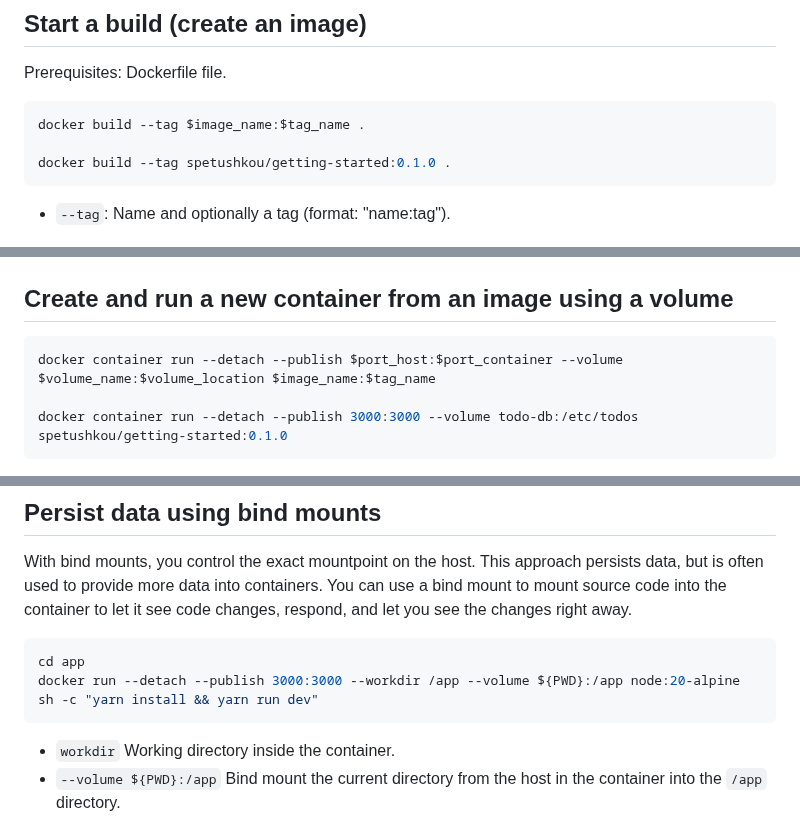
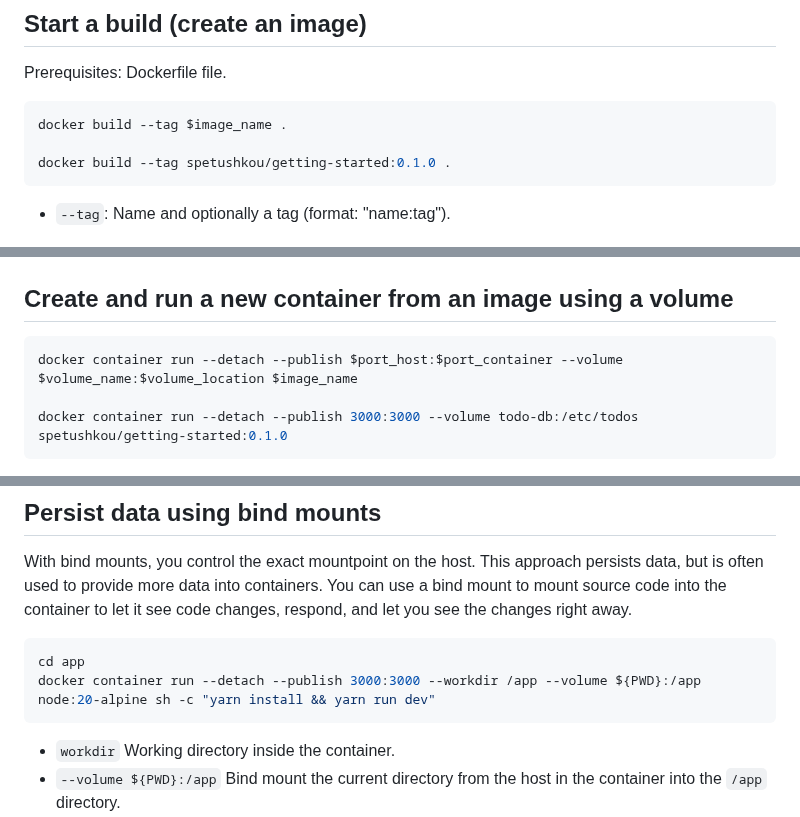
Before and after one commit to raven-devs/docker, a Markdown page: doc/docker.md, 3 parts joined by grey strips. Drawn GitHub-style.

````diff
--- a/doc/docker.md
+++ b/doc/docker.md
@@ -23,7 +23,7 @@ docker login --username spetushkou
 Prerequisites: Dockerfile file.
 
 ```bash
-docker build --tag $image_name:$tag_name .
+docker build --tag $image_name .
 
 docker build --tag spetushkou/getting-started:0.1.0 .
 ```
@@ -142,7 +146,7 @@ docker volume create todo-db
 ## Create and run a new container from an image using a volume
 
 ```bash
-docker container run --detach --publish $port_host:$port_container --volume $volume_name:$volume_location $image_name:$tag_name
+docker container run --detach --publish $port_host:$port_container --volume $volume_name:$volume_location $image_name
 
 docker container run --detach --publish 3000:3000 --volume todo-db:/etc/todos spetushkou/getting-started:0.1.0
 ```
@@ -163,7 +167,7 @@ With bind mounts, you control the exact mountpoint on the host. This approach pe
 
 ```bash
 cd app
-docker run --detach --publish 3000:3000 --workdir /app --volume ${PWD}:/app node:20-alpine sh -c "yarn install && yarn run dev"
+docker container run --detach --publish 3000:3000 --workdir /app --volume ${PWD}:/app node:20-alpine sh -c "yarn install && yarn run dev"
 ```
 
 - `workdir` Working directory inside the container.
````
Also changed, not shown: other parts of doc/docker.md (+12 -8 lines), doc/multi-container-apps.md (added, +120 -0 lines).
